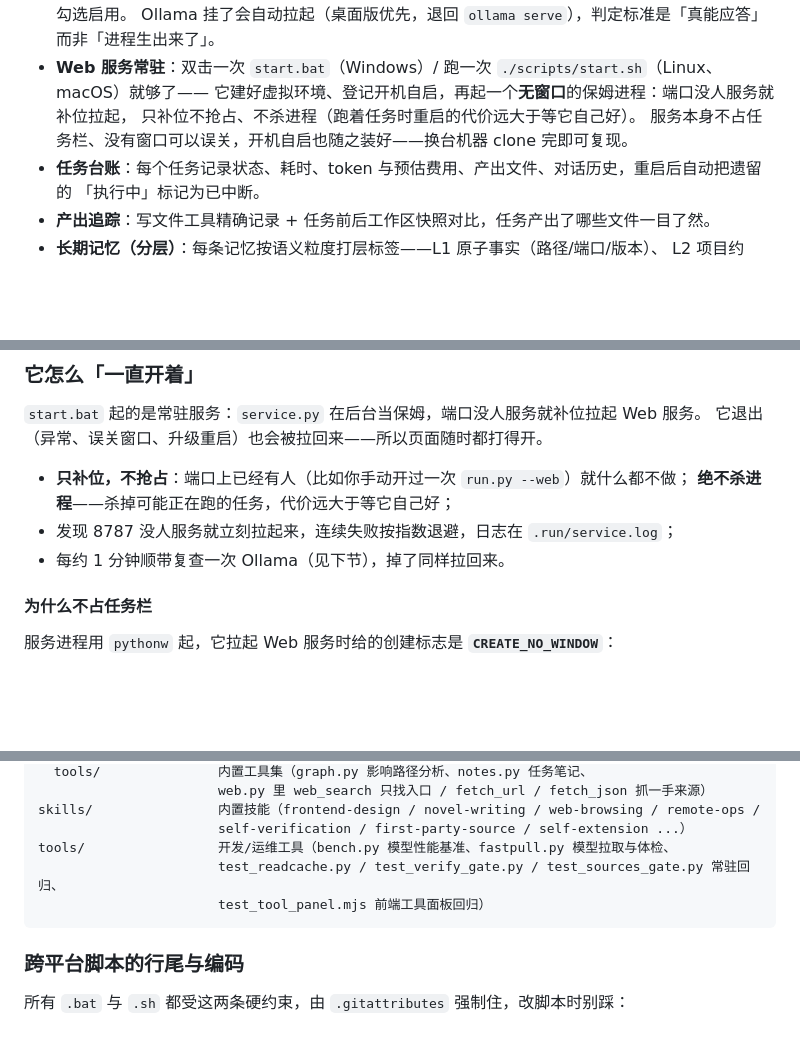
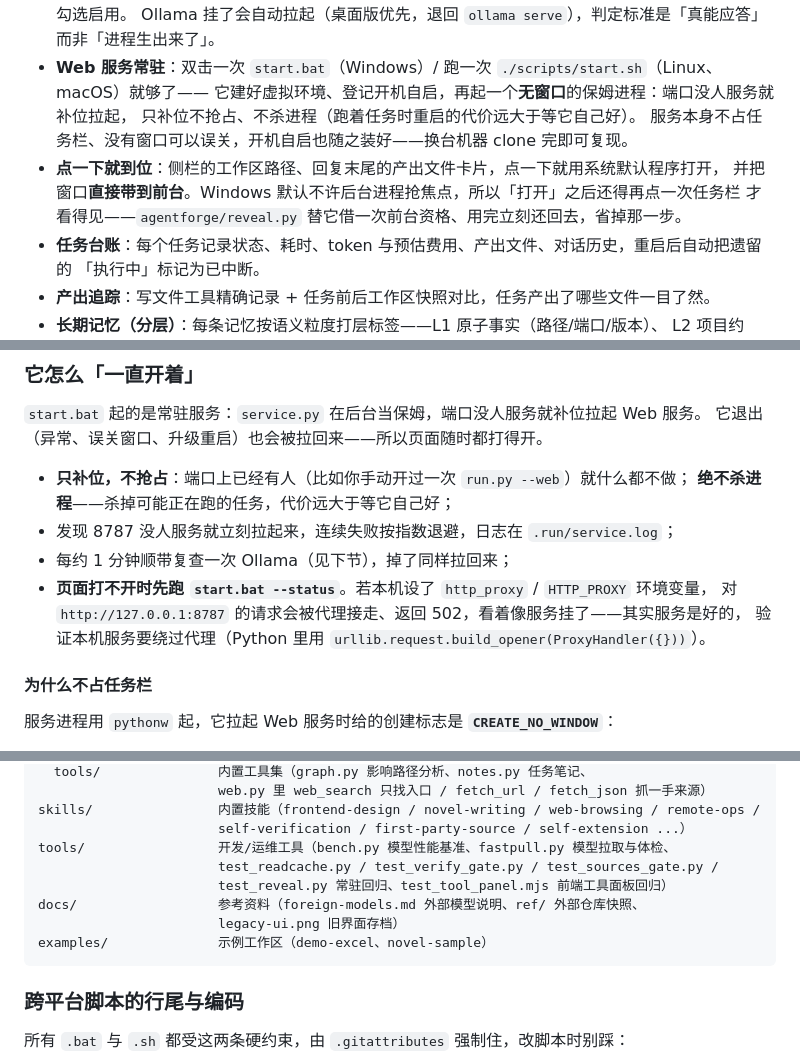
Before and after one commit to qwertyfew/Agent-Forge, a Markdown page: README.md, 3 parts joined by grey strips. Drawn GitHub-style; blank space fills up the shorter version.

Commit message:
docs(readme): 逐节核对近期改动，补齐目录树与两处说明
最近三个提交的正文其实已经随各自的 commit 写进 README（第 14 步入口收敛与 stop.bat、
第 15 步一手来源分级、第 16 步前台锁绕行，加「能力的契约」第 6 节与脚本寿命表）。
这轮做的是逐节核对后补漂移，四件事：

- 架构演进第 14/15/16 步原来写成粗体段（`**第 N 步…**`），和第 1–13 步的 `###` 不一致——
  在目录大纲里根本不成节，读者翻不到。统一改回 `###`。
- 目录树 tools/ 漏了 `tools/test_reveal.py`（新加的常驻回归，脚本寿命表里有、树里没有），补上；
  顺带补 docs/ 与 examples/ 两行（两者都已在库，树里从来没列过）。
- 特性表补一条「点一下就到位」：工作区路径与产出文件点开即用系统默认程序打开、窗口直接到前台。
- 常驻服务一节补一条排错提示：本机设了 http_proxy / HTTP_PROXY 时，对 127.0.0.1:8787 的
  请求会被代理接走返回 502，看着像服务挂了（实测踩过）；验证本机服务要绕过代理。

README 仍是 LF（仓库 * text=auto + .md text 的既有口径），只动行文、不动行尾。

````diff
--- a/README.md
+++ b/README.md
@@ -18,6 +18,9 @@
   它建好虚拟环境、登记开机自启，再起一个**无窗口**的保姆进程：端口没人服务就补位拉起，
   只补位不抢占、不杀进程（跑着任务时重启的代价远大于等它自己好）。
   服务本身不占任务栏、没有窗口可以误关，开机自启也随之装好——换台机器 clone 完即可复现。
+- **点一下就到位**：侧栏的工作区路径、回复末尾的产出文件卡片，点一下就用系统默认程序打开，
+  并把窗口**直接带到前台**。Windows 默认不许后台进程抢焦点，所以「打开」之后还得再点一次任务栏
+  才看得见——`agentforge/reveal.py` 替它借一次前台资格、用完立刻还回去，省掉那一步。
 - **任务台账**：每个任务记录状态、耗时、token 与预估费用、产出文件、对话历史，重启后自动把遗留的
   「执行中」标记为已中断。
 - **产出追踪**：写文件工具精确记录 + 任务前后工作区快照对比，任务产出了哪些文件一目了然。
@@ -171,7 +174,10 @@ start.bat --remove-autostart    # 卸载开机自启
 - **只补位，不抢占**：端口上已经有人（比如你手动开过一次 `run.py --web`）就什么都不做；
   **绝不杀进程**——杀掉可能正在跑的任务，代价远大于等它自己好；
 - 发现 8787 没人服务就立刻拉起来，连续失败按指数退避，日志在 `.run/service.log`；
-- 每约 1 分钟顺带复查一次 Ollama（见下节），掉了同样拉回来。
+- 每约 1 分钟顺带复查一次 Ollama（见下节），掉了同样拉回来；
+- **页面打不开时先跑 `start.bat --status`**。若本机设了 `http_proxy` / `HTTP_PROXY` 环境变量，
+  对 `http://127.0.0.1:8787` 的请求会被代理接走、返回 502，看着像服务挂了——其实服务是好的，
+  验证本机服务要绕过代理（Python 里用 `urllib.request.build_opener(ProxyHandler({}))`）。
 
 #### 为什么不占任务栏
 
@@ -315,8 +321,11 @@ agentforge/
 skills/                内置技能（frontend-design / novel-writing / web-browsing / remote-ops /
                        self-verification / first-party-source / self-extension ...）
 tools/                 开发/运维工具（bench.py 模型性能基准、fastpull.py 模型拉取与体检、
-                       test_readcache.py / test_verify_gate.py / test_sources_gate.py 常驻回归、
-                       test_tool_panel.mjs 前端工具面板回归）
+                       test_readcache.py / test_verify_gate.py / test_sources_gate.py /
+                       test_reveal.py 常驻回归、test_tool_panel.mjs 前端工具面板回归）
+docs/                  参考资料（foreign-models.md 外部模型说明、ref/ 外部仓库快照、
+                       legacy-ui.png 旧界面存档）
+examples/              示例工作区（demo-excel、novel-sample）
 ```
 
 ### 跨平台脚本的行尾与编码
````
Also changed, not shown: other parts of README.md (+3 -3 lines).
